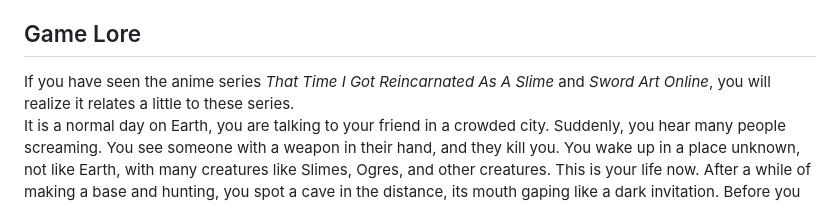
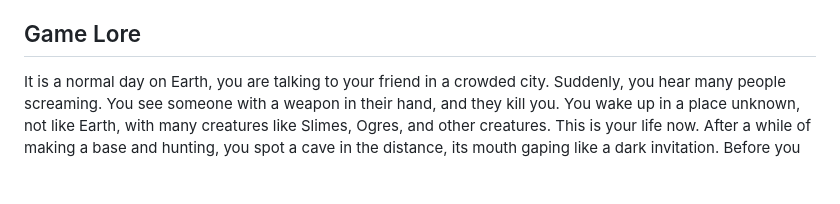
Before and after one commit to 1nonl1/Ruler-of-the-Dead, a Markdown page: README.md, the part around the change. Drawn GitHub-style; blank space fills up the shorter version.

```diff
--- a/README.md
+++ b/README.md
@@ -29,7 +29,6 @@ But first, some information on how to [install](#installation) and set up the ga
 > 4. Enjoy the game!
 
 ## Game Lore
-If you have seen the anime series _That Time I Got Reincarnated As A Slime_ and _Sword Art Online_, you will realize it relates a little to these series.\
 It is a normal day on Earth, you are talking to your friend in a crowded city. Suddenly, you hear many people screaming. You see someone with a weapon in their hand, and they kill you. You wake up in a place unknown, not like Earth, with many creatures like Slimes, Ogres, and other creatures. This is your life now. After a while of making a base and hunting, you spot a cave in the distance, its mouth gaping like a dark invitation. Before you can enter, though, you need to gather essential supplies—perhaps a sturdy branch or some healing herbs—to prepare for the unknown challenges. With determination, you set off to explore your surroundings.
 
 You find out that there are good and bad creatures and plants. When you defeat creatures, you feel stronger. After eliminating 32 creatures, you see words in front of your vision, **New Skill Gained: Looter, Increases loot dropped**. You also gain a sword and some armor. Before you've been eliminating docile creatures, like bunnies and slimes. But now you have killed your first low-level creature, and when eliminated, it dropped a sword and armor.
```
